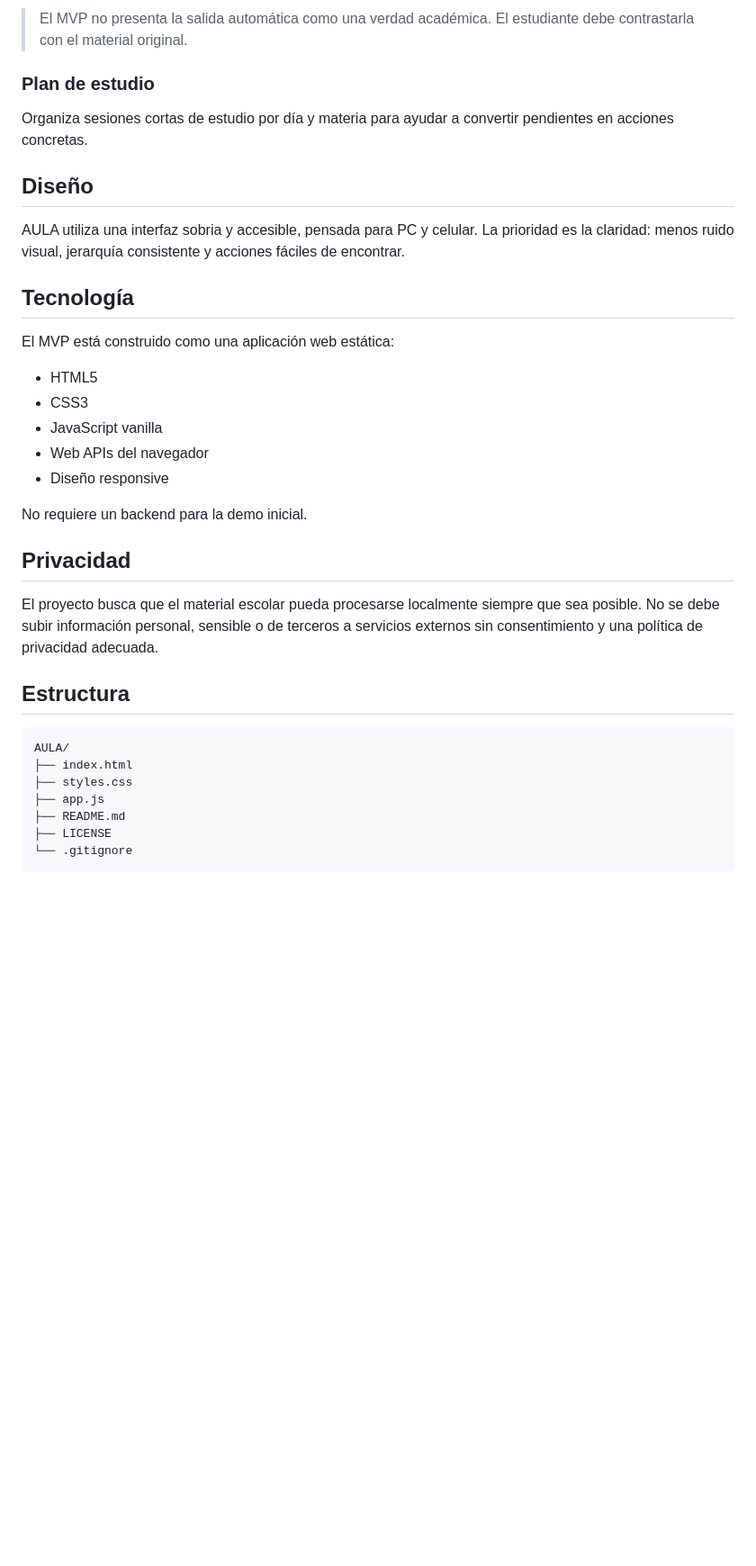
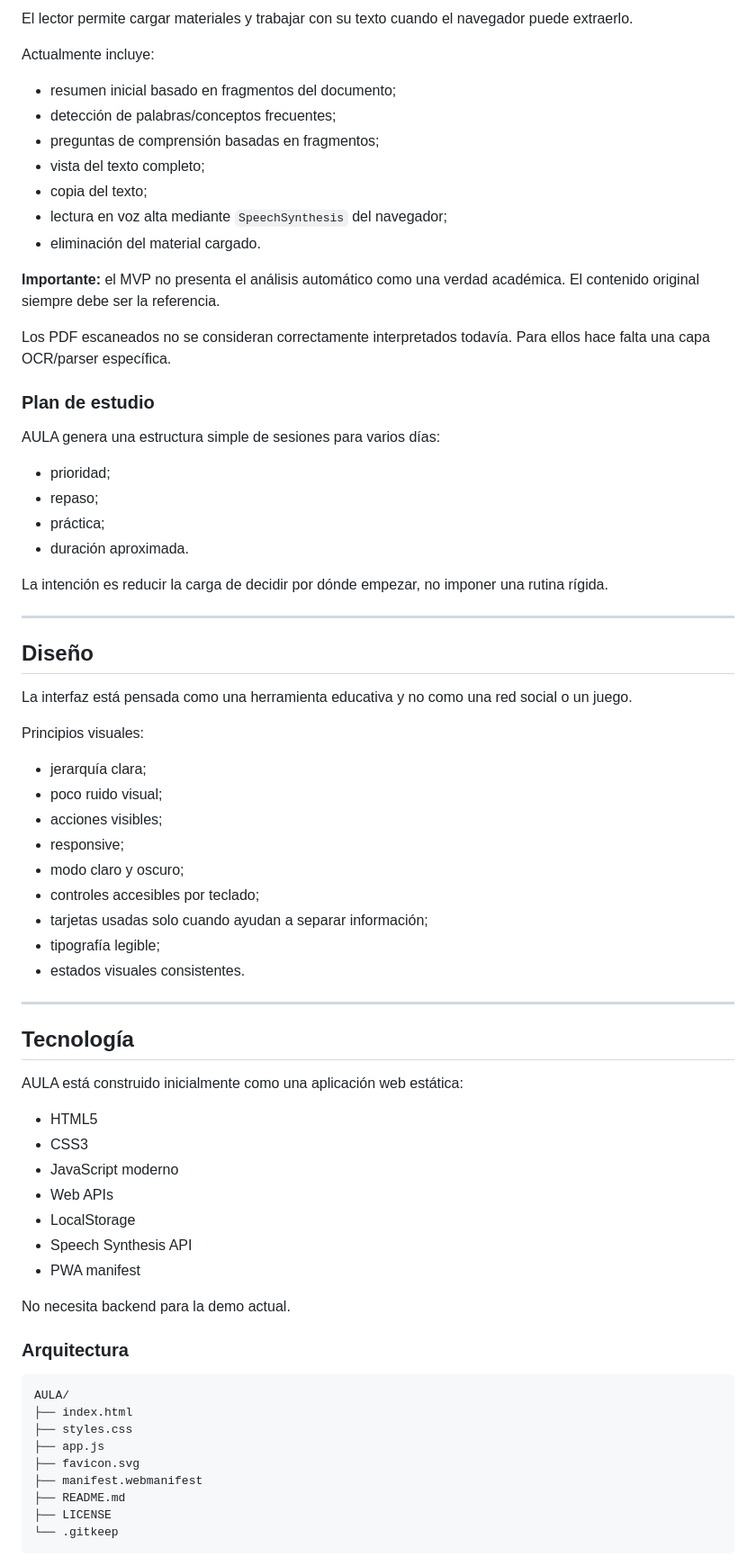
Before and after one commit to Sahilytech/AULA, a Markdown page: README.md, the part around one of its changes. Shown at 90% size. GitHub-like rendering; blank space fills up the shorter version.

````diff
--- a/README.md
+++ b/README.md
@@ -44,37 +79,75 @@ Permite cargar archivos de texto compatibles con el navegador y obtener una prim
 
-> El MVP no presenta la salida automática como una verdad académica. El estudiante debe contrastarla con el material original.
+El lector permite cargar materiales y trabajar con su texto cuando el navegador puede extraerlo.
+
+Actualmente incluye:
+
+- resumen inicial basado en fragmentos del documento;
+- detección de palabras/conceptos frecuentes;
+- preguntas de comprensión basadas en fragmentos;
+- vista del texto completo;
+- copia del texto;
+- lectura en voz alta mediante `SpeechSynthesis` del navegador;
+- eliminación del material cargado.
+
+**Importante:** el MVP no presenta el análisis automático como una verdad académica. El contenido original siempre debe ser la referencia.
+
+Los PDF escaneados no se consideran correctamente interpretados todavía. Para ellos hace falta una capa OCR/parser específica.
 
 ### Plan de estudio
-Organiza sesiones cortas de estudio por día y materia para ayudar a convertir pendientes en acciones concretas.
+
+AULA genera una estructura simple de sesiones para varios días:
+
+- prioridad;
+- repaso;
+- práctica;
+- duración aproximada.
+
+La intención es reducir la carga de decidir por dónde empezar, no imponer una rutina rígida.
+
+---
 
 ## Diseño
 
-AULA utiliza una interfaz sobria y accesible, pensada para PC y celular. La prioridad es la claridad: menos ruido visual, jerarquía consistente y acciones fáciles de encontrar.
+La interfaz está pensada como una herramienta educativa y no como una red social o un juego.
+
+Principios visuales:
+
+- jerarquía clara;
+- poco ruido visual;
+- acciones visibles;
+- responsive;
+- modo claro y oscuro;
+- controles accesibles por teclado;
+- tarjetas usadas solo cuando ayudan a separar información;
+- tipografía legible;
+- estados visuales consistentes.
+
+---
 
 ## Tecnología
 
-El MVP está construido como una aplicación web estática:
+AULA está construido inicialmente como una aplicación web estática:
 
 - HTML5
 - CSS3
-- JavaScript vanilla
-- Web APIs del navegador
-- Diseño responsive
+- JavaScript moderno
+- Web APIs
+- LocalStorage
+- Speech Synthesis API
+- PWA manifest
 
-No requiere un backend para la demo inicial.
+No necesita backend para la demo actual.
 
-## Privacidad
-
-El proyecto busca que el material escolar pueda procesarse localmente siempre que sea posible. No se debe subir información personal, sensible o de terceros a servicios externos sin consentimiento y una política de privacidad adecuada.
-
-## Estructura
+### Arquitectura
 
 ```text
 AULA/
 ├── index.html
 ├── styles.css
 ├── app.js
+├── favicon.svg
+├── manifest.webmanifest
 ├── README.md
 ├── LICENSE
-└── .gitignore
+└── .gitkeep
 ```
````
Also changed, not shown: other parts of README.md (+149 -35 lines).
